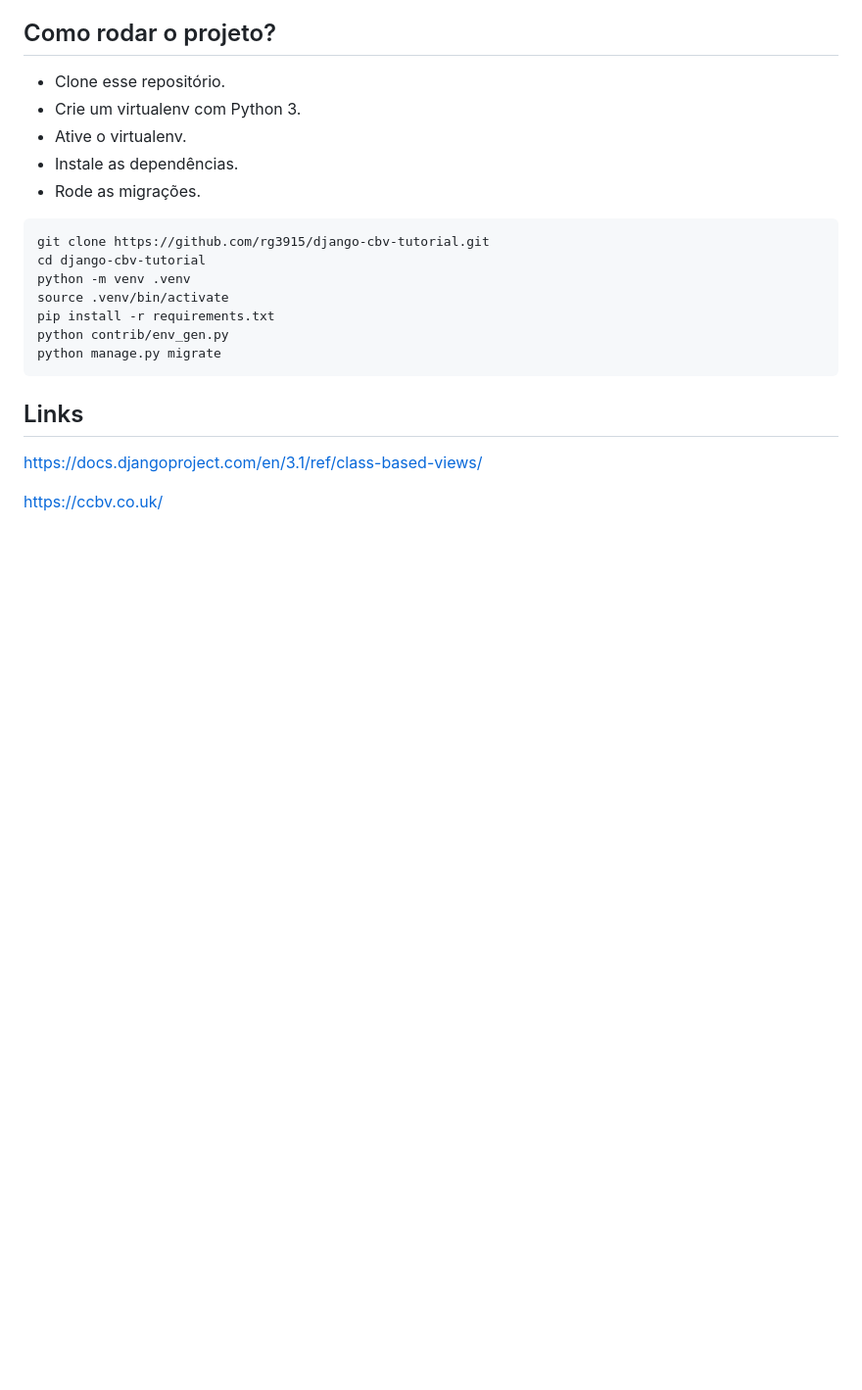
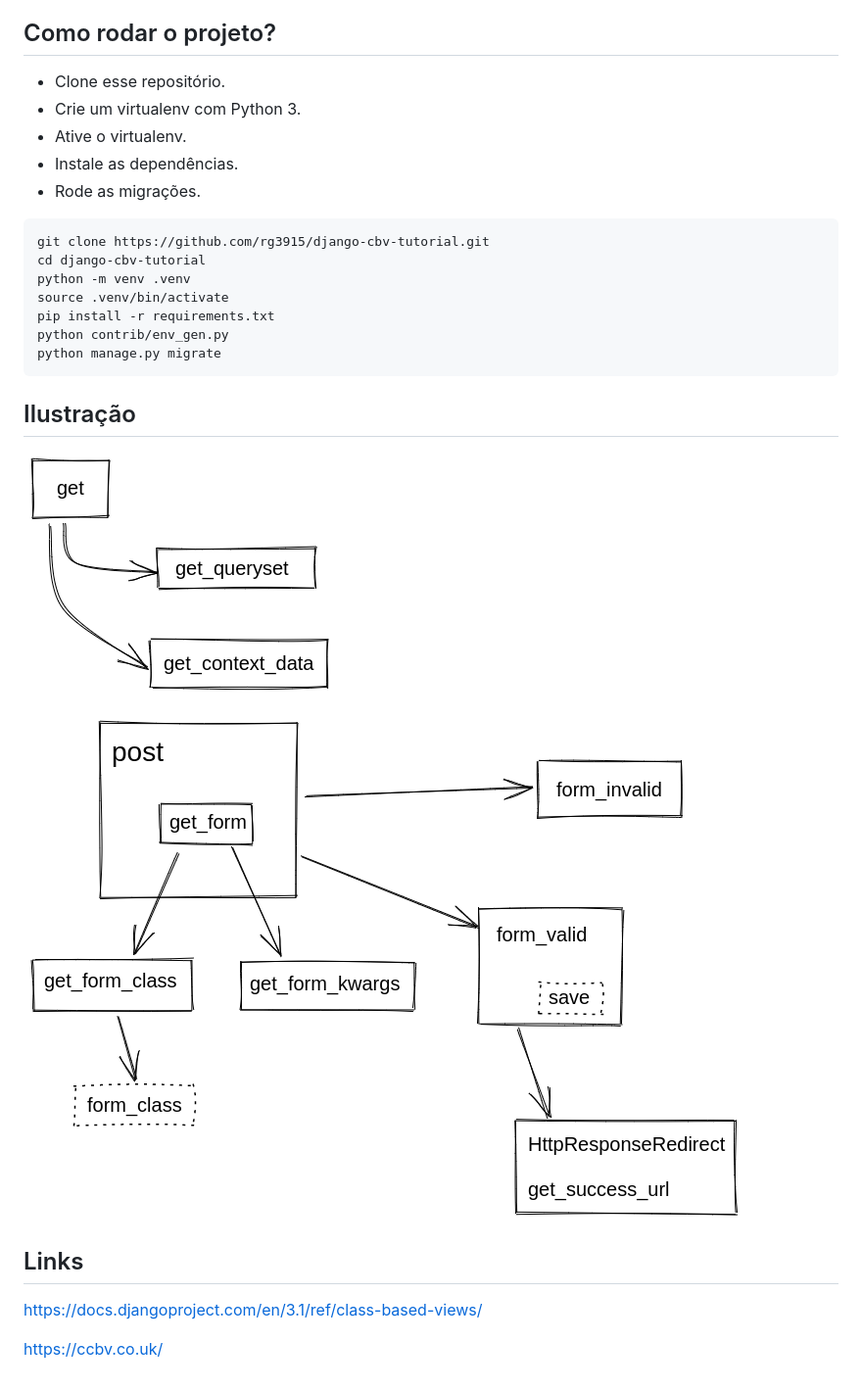
Before and after one commit to rg3915/django-cbv-tutorial, a Markdown page: README.md, the part around the change. Shown at 98% size. Rendered like a GitHub page; pictures changed too: img/get.png (added), img/post.png (added); blank space fills up the shorter version.

````diff
--- a/README.md
+++ b/README.md
@@ -50,6 +50,11 @@ python contrib/env_gen.py
 python manage.py migrate
 ```
 
+## Ilustração
+
+![img/get.png](img/get.png)
+
+![img/post.png](img/post.png)
 
 ## Links
 
````
Also changed, not shown: 6 other files.
